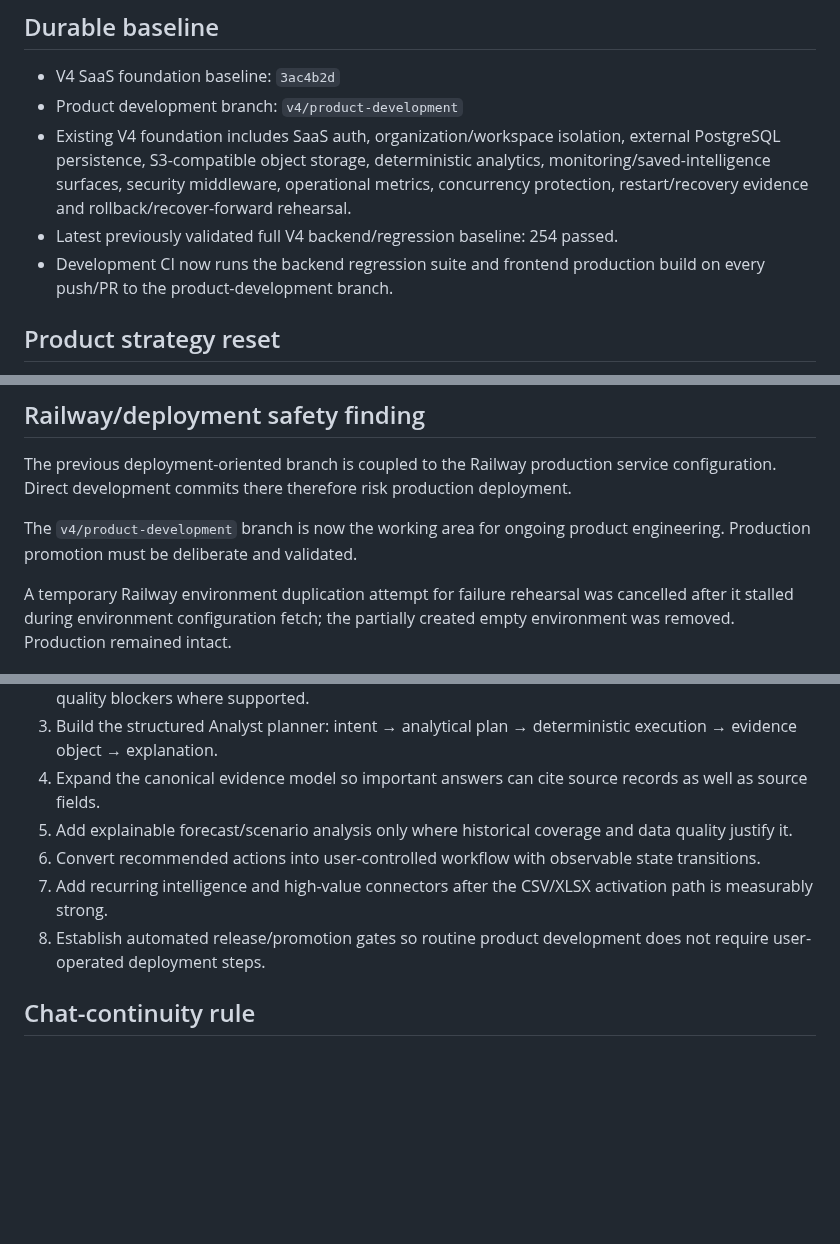
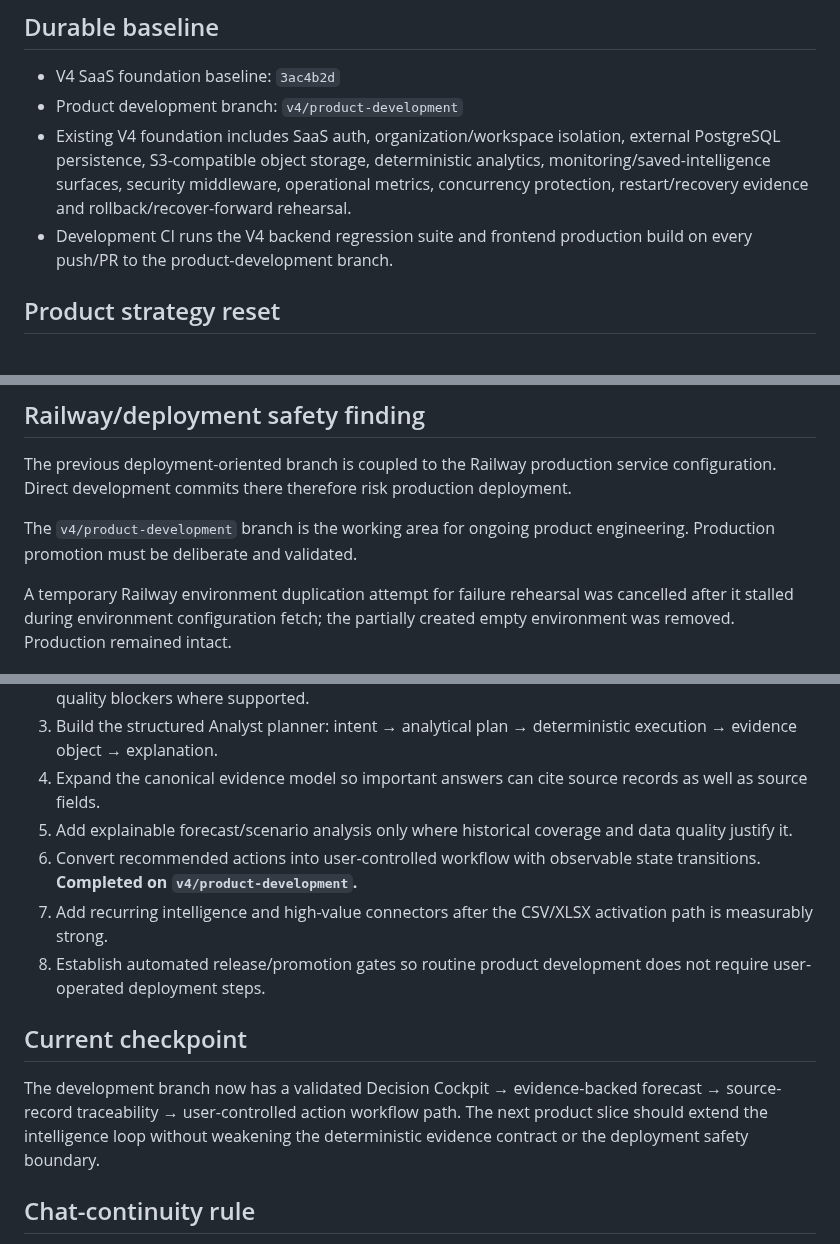
Before and after one commit to shaikriyaz343-collab/ai-sales-analyst-v3, a Markdown page: V4_EXECUTION_LEDGER_2026.md, 3 parts joined by grey strips. Rendered like a GitHub page; blank space fills up the shorter version.

```diff
--- a/V4_EXECUTION_LEDGER_2026.md
+++ b/V4_EXECUTION_LEDGER_2026.md
@@ -15,8 +15,7 @@ The AI agent should perform repository engineering, testing, code generation, re
 - V4 SaaS foundation baseline: `3ac4b2d`
 - Product development branch: `v4/product-development`
 - Existing V4 foundation includes SaaS auth, organization/workspace isolation, external PostgreSQL persistence, S3-compatible object storage, deterministic analytics, monitoring/saved-intelligence surfaces, security middleware, operational metrics, concurrency protection, restart/recovery evidence and rollback/recover-forward rehearsal.
-- Latest previously validated full V4 backend/regression baseline: 254 passed.
-- Development CI now runs the backend regression suite and frontend production build on every push/PR to the product-development branch.
+- Development CI runs the V4 backend regression suite and frontend production build on every push/PR to the product-development branch.
 
 ## Product strategy reset
 
@@ -114,7 +89,7 @@ These findings are examples of the new quality policy: every new product layer m
 
 The previous deployment-oriented branch is coupled to the Railway production service configuration. Direct development commits there therefore risk production deployment.
 
-The `v4/product-development` branch is now the working area for ongoing product engineering. Production promotion must be deliberate and validated.
+The `v4/product-development` branch is the working area for ongoing product engineering. Production promotion must be deliberate and validated.
 
 A temporary Railway environment duplication attempt for failure rehearsal was cancelled after it stalled during environment configuration fetch; the partially created empty environment was removed. Production remained intact.
 
@@ -163,9 +138,13 @@ These are not required merely to establish the current product and deployment co
 3. Build the structured Analyst planner: intent → analytical plan → deterministic execution → evidence object → explanation.
 4. Expand the canonical evidence model so important answers can cite source records as well as source fields.
 5. Add explainable forecast/scenario analysis only where historical coverage and data quality justify it.
-6. Convert recommended actions into user-controlled workflow with observable state transitions.
+6. Convert recommended actions into user-controlled workflow with observable state transitions. **Completed on `v4/product-development`.**
 7. Add recurring intelligence and high-value connectors after the CSV/XLSX activation path is measurably strong.
 8. Establish automated release/promotion gates so routine product development does not require user-operated deployment steps.
+
+## Current checkpoint
+
+The development branch now has a validated Decision Cockpit → evidence-backed forecast → source-record traceability → user-controlled action workflow path. The next product slice should extend the intelligence loop without weakening the deterministic evidence contract or the deployment safety boundary.
 
 ## Chat-continuity rule
 
```
Also changed, not shown: other parts of V4_EXECUTION_LEDGER_2026.md (+21 -45 lines).
